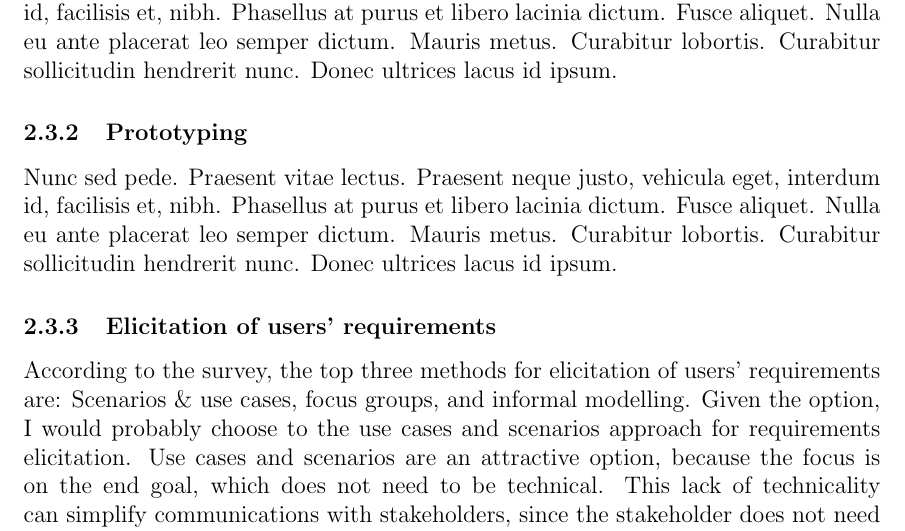
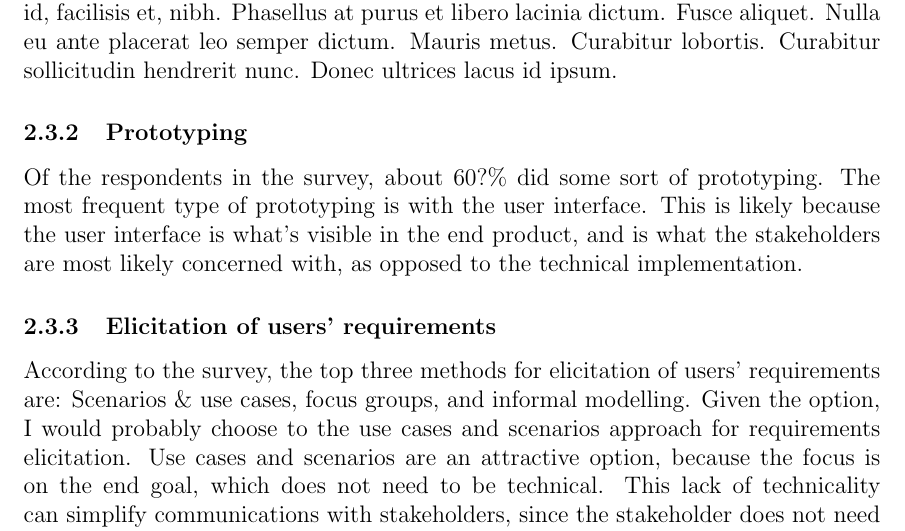
Before and after one commit to Arunscape/ECE-321, a LaTeX problem sheet (Assignment 1/Assignment1.tex): part of page 4 of 4, cut so that both start at the same text. Compiled offline with pdfLaTeX.

Commit message:
yay another question

```diff
--- a/Assignment 1/Assignment1.tex
+++ b/Assignment 1/Assignment1.tex
@@ -105,7 +105,11 @@ deployment is important, so that the customer has a better overall experience.
 \subsubsection{Most frequently used lifecycle model}
 \lipsum[66]
 \subsubsection{Prototyping}
-\lipsum[66]
+
+Of the respondents in the survey, about 60?\% did some sort of prototyping.
+The most frequent type of prototyping is with the user interface. This is likely
+because the user interface is what's visible in the end product, and is what the
+stakeholders are most likely concerned with, as opposed to the technical implementation.
 \subsubsection{Elicitation of users' requirements}
 
 According to the survey, the top three methods for
```
Also changed, not shown: Assignment 1/Assignment1.pdf.
